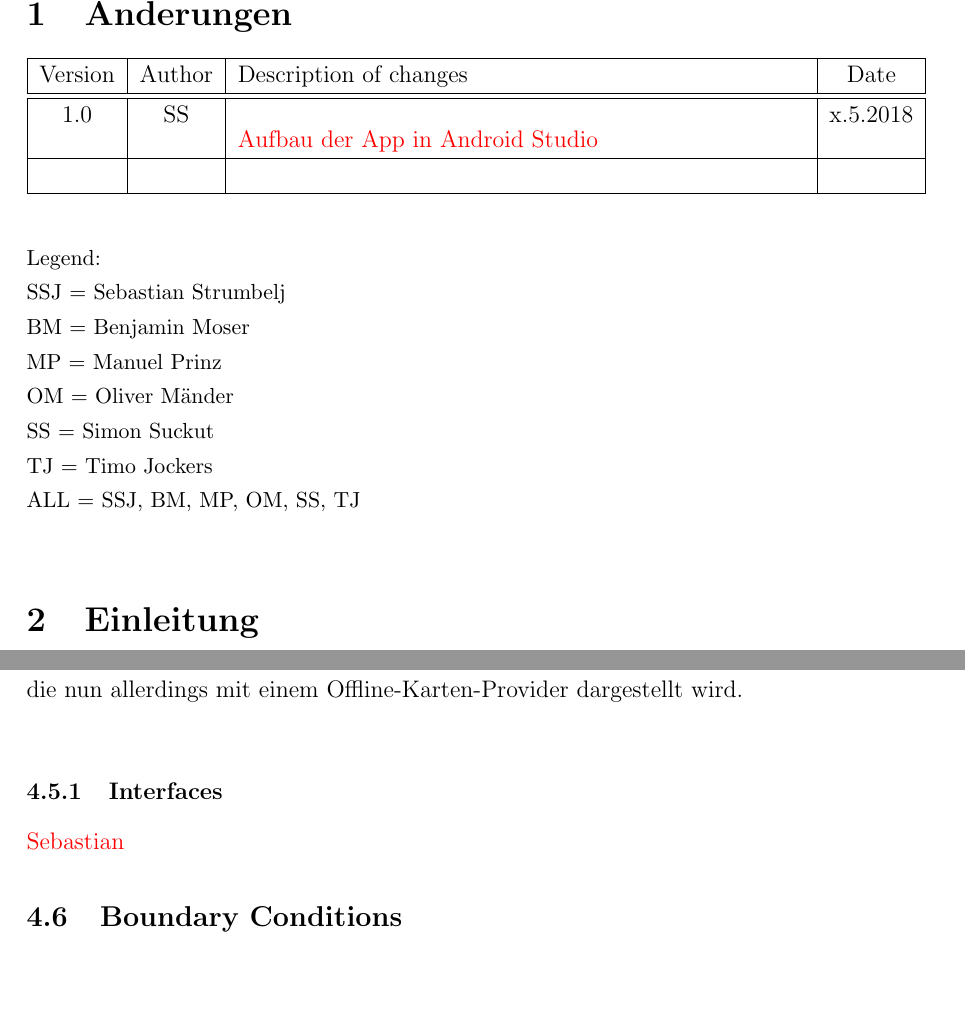
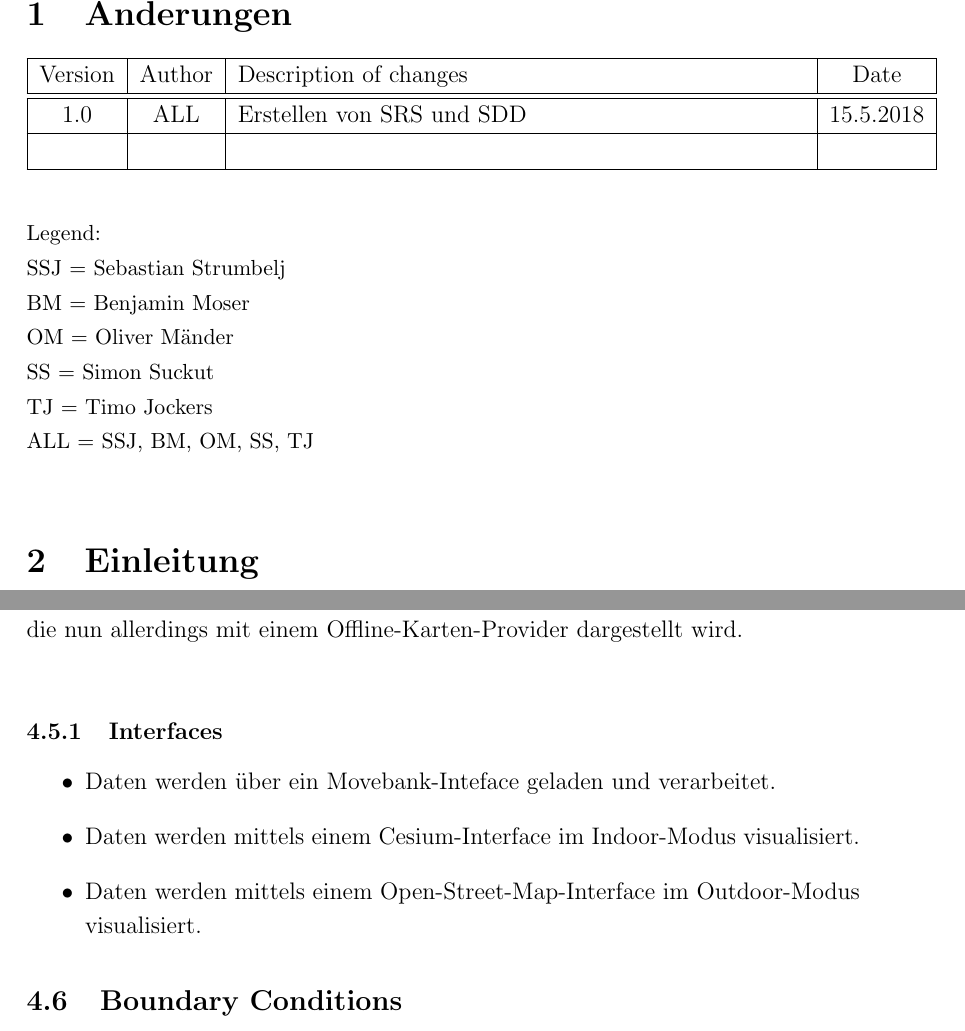
Before and after one commit to xnhp/swp-positionprediction, a LaTeX document (Dokumentation/SDD/SDD.tex): two parts of pages 3 and 7 of 7, joined at a grey line, cut so that both start at the same text, the shorter picture padded with empty space. Compiled offline with pdfLaTeX.

Commit message:
final changes

```diff
--- a/Dokumentation/SDD/SDD.tex
+++ b/Dokumentation/SDD/SDD.tex
@@ -92,7 +92,7 @@ Manuel Prinz, Sebastian Strumbelj, Simon Suckut
 Version & Author & Description of changes & Date \\ \hline\hline
 
 %changelog content
-1.0 & SS & \color{red}{Aufbau der App in Android Studio} & x.5.2018 \\\hline
+1.0 & ALL & Erstellen von SRS und SDD & 15.5.2018 \\\hline
 	&	&	&	\\\hline
 
 \end{tabular}
@@ -104,11 +104,10 @@ Version & Author & Description of changes & Date \\ \hline\hline
 \\\\Legend: \\
 SSJ = Sebastian Strumbelj \\
 BM = Benjamin Moser \\
-MP = Manuel Prinz \\
 OM = Oliver Mänder \\
 SS = Simon Suckut \\
 TJ = Timo Jockers \\
-ALL = SSJ, BM, MP, OM, SS, TJ \\
+ALL = SSJ, BM, OM, SS, TJ \\
 }
 
 
@@ -246,7 +245,12 @@ Geht der Forscher nun in das Feld, schaltet dieser in den Outdoor-Modus. Der Abl
 
 \subsubsection{Interfaces}
 \label{sec:interfaces}
-{\color{red}{Sebastian}}
+\begin{itemize}
+	\item Daten werden über ein Movebank-Inteface geladen und verarbeitet.
+	\item Daten werden mittels einem Cesium-Interface im Indoor-Modus visualisiert.
+	\item Daten werden mittels einem Open-Street-Map-Interface im Outdoor-Modus visualisiert.
+
+\end{itemize}
 % ----
 
 % Übersetzung?
```
Also changed, not shown: Dokumentation/SDD/SDD.pdf.
